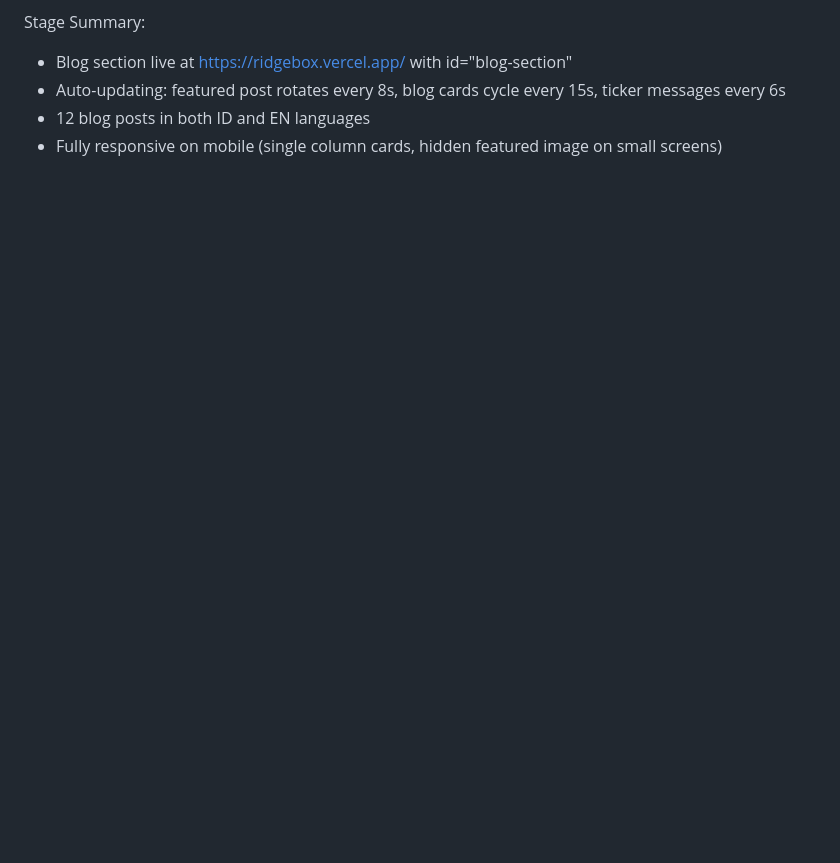
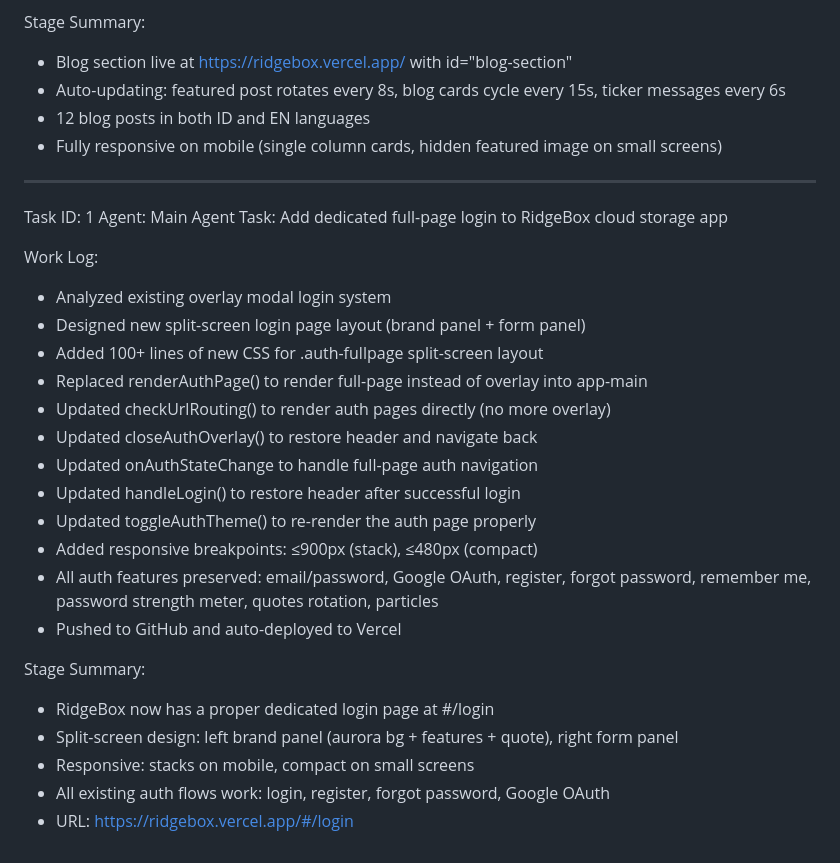
Before and after one commit to Stonepath-dotcom/ridgebox, a Markdown page: worklog.md, the part around the change. GitHub-like rendering; blank space fills up the shorter version.

Commit message:
f9470fd1-9af7-425e-881a-855ede118886

```diff
--- a/worklog.md
+++ b/worklog.md
@@ -96,3 +96,29 @@ Stage Summary:
 - Auto-updating: featured post rotates every 8s, blog cards cycle every 15s, ticker messages every 6s
 - 12 blog posts in both ID and EN languages
 - Fully responsive on mobile (single column cards, hidden featured image on small screens)
+
+---
+Task ID: 1
+Agent: Main Agent
+Task: Add dedicated full-page login to RidgeBox cloud storage app
+
+Work Log:
+- Analyzed existing overlay modal login system
+- Designed new split-screen login page layout (brand panel + form panel)
+- Added 100+ lines of new CSS for .auth-fullpage split-screen layout
+- Replaced renderAuthPage() to render full-page instead of overlay into app-main
+- Updated checkUrlRouting() to render auth pages directly (no more overlay)
+- Updated closeAuthOverlay() to restore header and navigate back
+- Updated onAuthStateChange to handle full-page auth navigation
+- Updated handleLogin() to restore header after successful login
+- Updated toggleAuthTheme() to re-render the auth page properly
+- Added responsive breakpoints: ≤900px (stack), ≤480px (compact)
+- All auth features preserved: email/password, Google OAuth, register, forgot password, remember me, password strength meter, quotes rotation, particles
+- Pushed to GitHub and auto-deployed to Vercel
+
+Stage Summary:
+- RidgeBox now has a proper dedicated login page at #/login
+- Split-screen design: left brand panel (aurora bg + features + quote), right form panel
+- Responsive: stacks on mobile, compact on small screens
+- All existing auth flows work: login, register, forgot password, Google OAuth
+- URL: https://ridgebox.vercel.app/#/login
```
